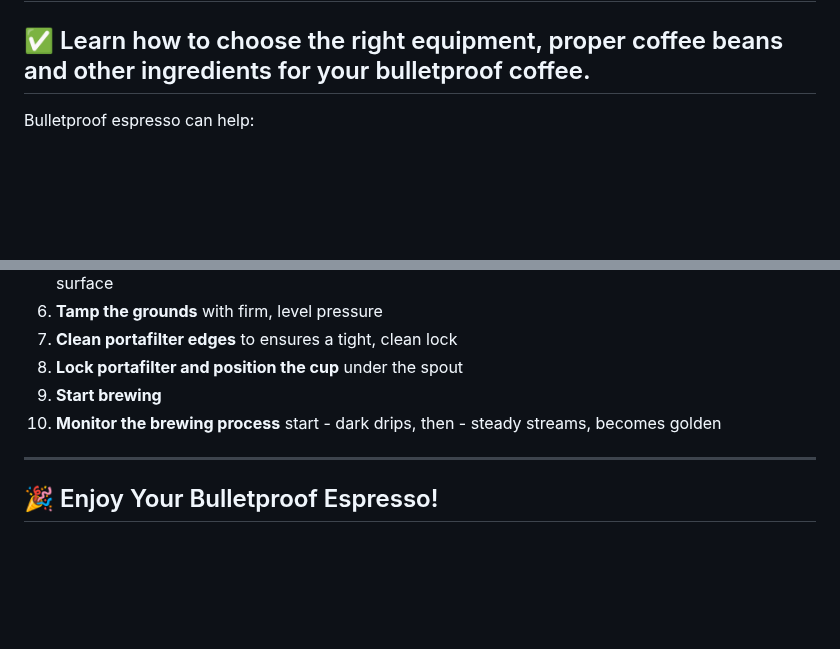
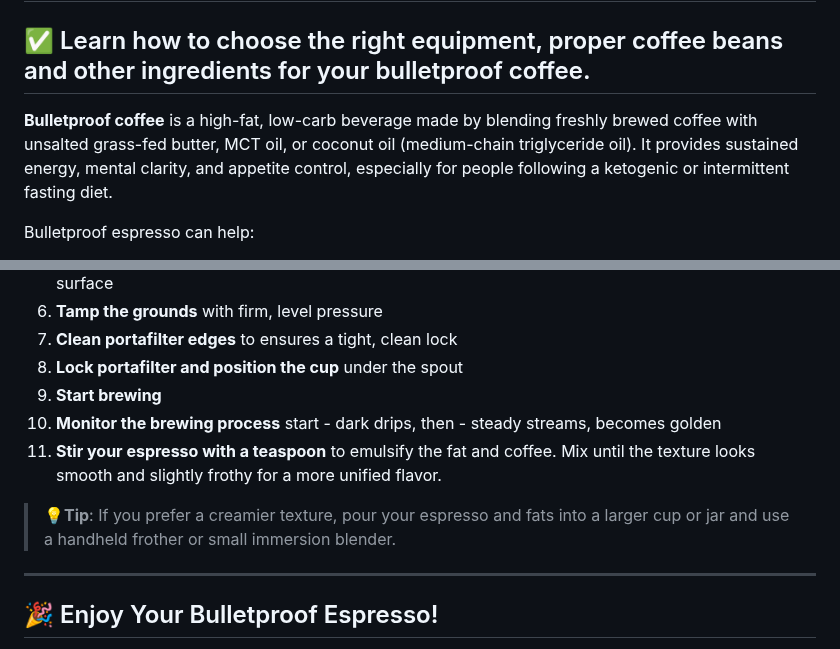
Before and after one commit to AStefankiv/writing, a Markdown page: start_brewing_bulletproof_espresso.md, 2 parts joined by grey strips. Drawn GitHub-style; blank space fills up the shorter version.

Commit message:
Add definition to bulletproof espresso

```diff
--- a/start_brewing_bulletproof_espresso.md
+++ b/start_brewing_bulletproof_espresso.md
@@ -1,5 +1,8 @@
 # ☕ How to Start Brewing Bulletproof Espresso at Home
 ## ✅ Learn how to choose the right equipment, proper coffee beans and other ingredients for your bulletproof coffee.
+
+**Bulletproof coffee** is a high-fat, low-carb beverage made by blending freshly brewed coffee with unsalted grass-fed butter, MCT oil, or coconut oil (medium-chain triglyceride oil). It provides sustained energy, mental clarity, and appetite control, especially for people following a ketogenic or intermittent fasting diet.
+
 Bulletproof espresso can help:
 - Provide a gradual release of energy
 - Support your digestive health
@@ -92,6 +95,8 @@ Bulletproof espresso can help:
 8. **Lock portafilter and position the cup** under the spout
 9. **Start brewing**
 10. **Monitor the brewing process** start - dark drips, then - steady streams, becomes golden
+11. **Stir your espresso with a teaspoon** to emulsify the fat and coffee. Mix until the texture looks smooth and slightly frothy for a more unified flavor.
+> **💡Tip**: If you prefer a creamier texture, pour your espresso and fats into a larger cup or jar and use a handheld frother or small immersion blender.
 
 ---
 
```
